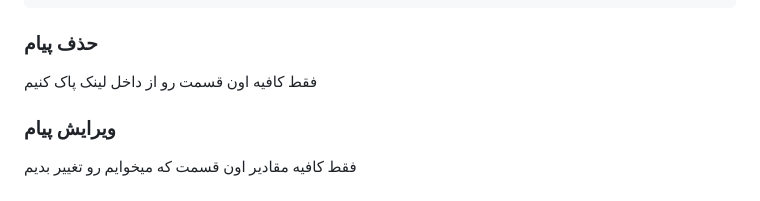
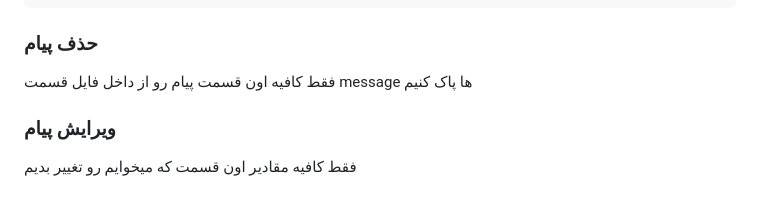
Before and after one commit to amirhosseinmz/pallete-header, a Markdown page: README.md, the part around the change. Drawn GitHub-style.

```diff
--- a/README.md
+++ b/README.md
@@ -147,7 +147,6 @@
 
 
 ### حذف پیام
-فقط کافیه اون قسمت رو از داخل لینک پاک کنیم
-
+فقط کافیه اون قسمت پیام رو از داخل فایل قسمت message ها پاک کنیم
 ### ویرایش پیام
 فقط کافیه مقادیر اون قسمت که میخوایم رو تغییر بدیم
```
